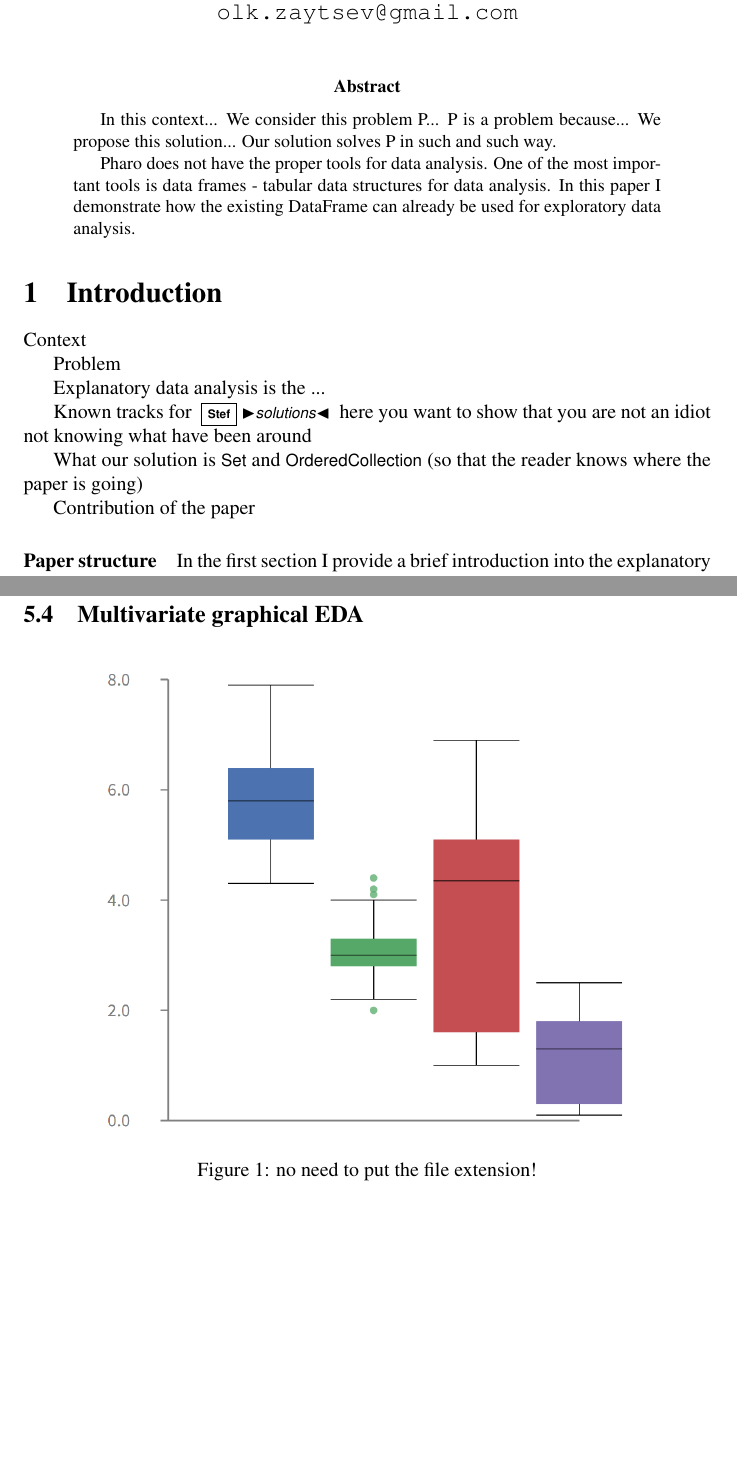
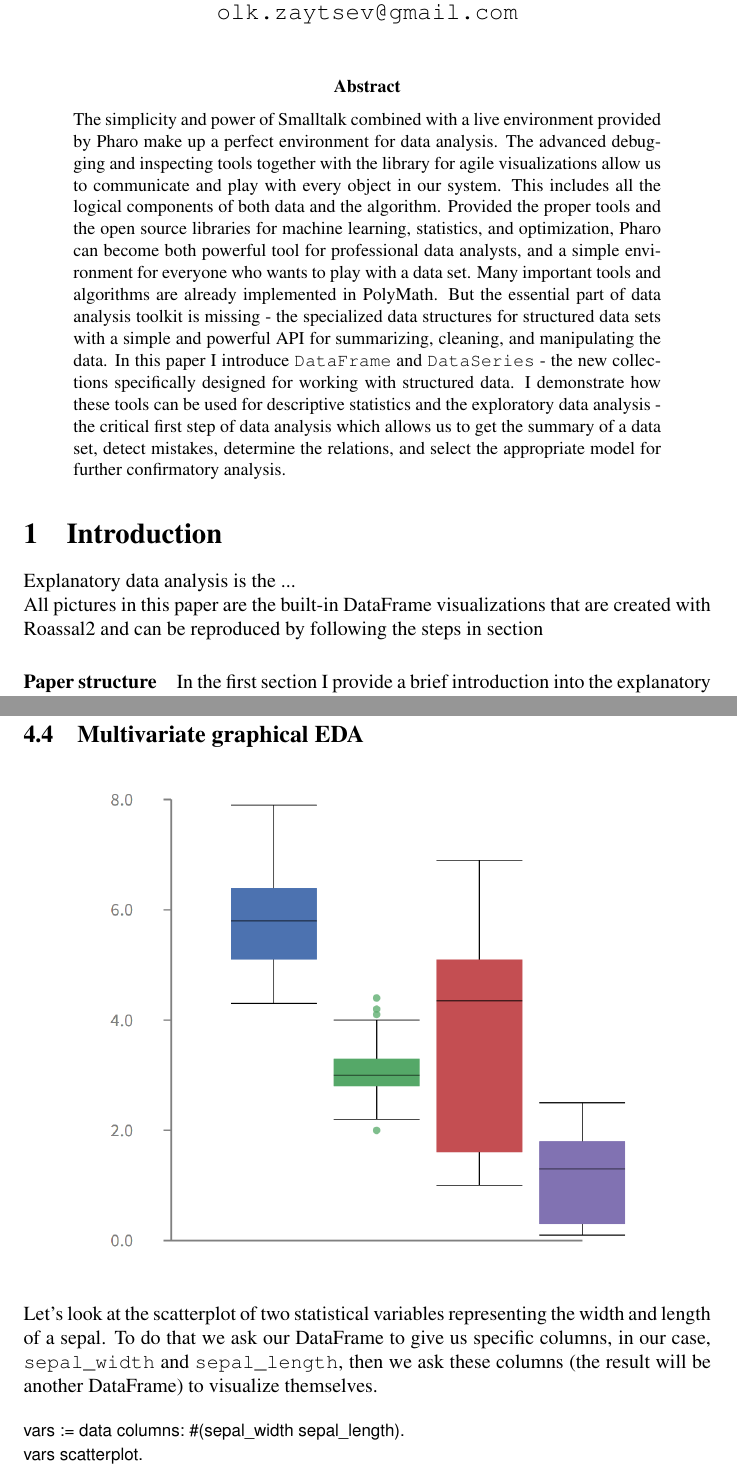
Before and after one commit to olekscode/DataFrame-Paper, a LaTeX paper (main.tex): two parts of pages 1 and 4 of 6, joined at a grey line, cut so that both start at the same text, the shorter picture padded with empty space. Compiled offline with pdfLaTeX.

Commit message:
Wrote a complete abstract

```diff
--- a/main.tex
+++ b/main.tex
@@ -25,6 +25,8 @@
 
 \input{macros}
 
+\setlength\parindent{0pt}
+
 \title{Exploratory Data Analysis in Pharo}
 \author{
   Oleksandr Zaytsev\\
@@ -41,31 +43,33 @@
 %\maketitle
 
 \begin{abstract}
-In this context...
-We consider this problem P...
-P is a problem because...
-We propose this solution...
-Our solution solves P in such and such way.
+% In this context...
+% We consider this problem P...
+% P is a problem because...
+% We propose this solution...
+% Our solution solves P in such and such way.
 
-Pharo does not have the proper tools for data analysis. One of the most important tools is data frames - tabular data structures for data analysis. In this paper I demonstrate how the existing DataFrame can already be used for exploratory data analysis.
+\noindent The simplicity and power of Smalltalk combined with a live environment provided by Pharo make up a perfect environment for data analysis. The advanced debugging and inspecting tools together with the library for agile visualizations allow us to communicate and play with every object in our system. This includes all the logical components of both data and the algorithm. Provided the proper tools and the open source libraries for machine learning, statistics, and optimization, Pharo can become both powerful tool for professional data analysts, and a simple environment for everyone who wants to play with a data set. Many important tools and algorithms are already implemented in PolyMath. But the essential part of data analysis toolkit is missing - the specialized data structures for structured data sets with a simple and powerful API for summarizing, cleaning, and manipulating the data. In this paper I introduce \texttt{DataFrame} and \texttt{DataSeries} - the new collections specifically designed for working with structured data. I demonstrate how these tools can be used for descriptive statistics and the exploratory data analysis - the critical first step of data analysis which allows us to get the summary of a data set, detect mistakes, determine the relations, and select the appropriate model for further confirmatory analysis.
 \end{abstract}
 
 
 \section{Introduction}
 \label{sec:intro}
 
-Context
-
-Problem
+% Context
+%
+% Problem
+%
+% Known tracks for \sd{solutions}
+% 	here you want to show that you are not an idiot not knowing what have been around
+%
+% What our solution is \ct{Set} and \ct{OrderedCollection} (so that the reader knows where the paper is going)
+%
+% Contribution of the paper
 
 Explanatory data analysis is the ...
 
-Known tracks for \sd{solutions}
-	here you want to show that you are not an idiot not knowing what have been around
-
-What our solution is \ct{Set} and \ct{OrderedCollection} (so that the reader knows where the paper is going)
-
-Contribution of the paper
+All pictures in this paper are the built-in DataFrame visualizations that are created with Roassal2 and can be reproduced by following the steps in section \
 
 \paragraph{Paper structure} In the first section I provide a brief introduction into the explanatory data analysis. What is it good for? How to do it right? I will also provide you with all the basic knowledge about statistics and data analysis, such as statistical variable, types of variables etc. In the second section I briefly describe the DataFrame - new data structure for data analysis. In the following section I will give a step-by-step example of how to perform EDA on the well-known Iris data set.
 
@@ -172,8 +184,11 @@ var barplot.
 \begin{figure}[H]
   \begin{center}
   \includegraphics[width=0.75\linewidth]{boxplot}
-  \caption{no need to put the file extension!}
   \end{center}
 \end{figure}
 
-\begin{figure}[!htp]
+Let's look at the scatterplot of two statistical variables representing the width and length of a sepal. To do that we ask our DataFrame to give us specific columns, in our case, \texttt{sepal\_width} and \texttt{sepal\_length}, then we ask these columns (the result will be another DataFrame) to visualize themselves.
+
+\begin{code}{}
+vars := data columns: #(sepal_width sepal_length).
+vars scatterplot.
```
Also changed, not shown: figures/sepal_wl_scatter.png (added), main.pdf, main.tex (53 more changed lines).
